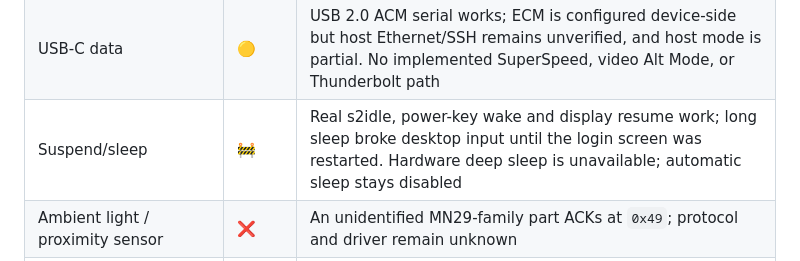
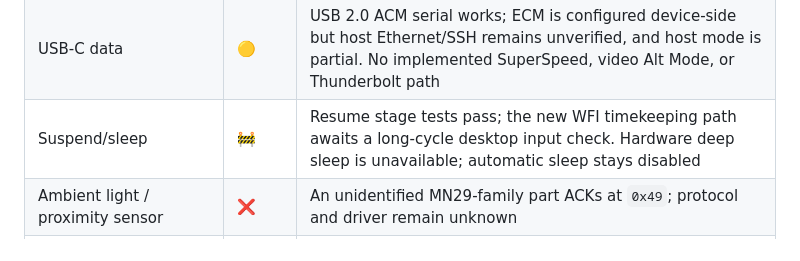
Before and after one commit to denysvitali/dc-1-pmos, a Markdown page: README.md, the part around the change. GitHub-like rendering.

```diff
--- a/README.md
+++ b/README.md
@@ -63,7 +63,7 @@ model and records sourced board specifications.
 | Storage & microSD | ✅ | UFS internal storage; microSD slot works |
 | Battery & charging | 🟡 | USB-C PD negotiates (12 V PDO verified); Charging Profile selects 3.15 A or 2.00 A; charge % is restored only after a valid clean reboot within ten minutes; pack-temperature control is unavailable |
 | USB-C data | 🟡 | USB 2.0 ACM serial works; ECM is configured device-side but host Ethernet/SSH remains unverified, and host mode is partial. No implemented SuperSpeed, video Alt Mode, or Thunderbolt path |
-| Suspend/sleep | 🚧 | Real s2idle, power-key wake and display resume work; long sleep broke desktop input until the login screen was restarted. Hardware deep sleep is unavailable; automatic sleep stays disabled |
+| Suspend/sleep | 🚧 | Resume stage tests pass; the new WFI timekeeping path awaits a long-cycle desktop input check. Hardware deep sleep is unavailable; automatic sleep stays disabled |
 | Ambient light / proximity sensor | ❌ | An unidentified MN29-family part ACKs at `0x49`; protocol and driver remain unknown |
 | Gyro, magnetometer, cellular, GPS, onboard cameras | ❌ | Not fitted/exposed on this hardware |
 
```
Also changed, not shown: docs/hw/suspend.md (+22 -17 lines), docs/roadmap.md (+3 -3 lines).
